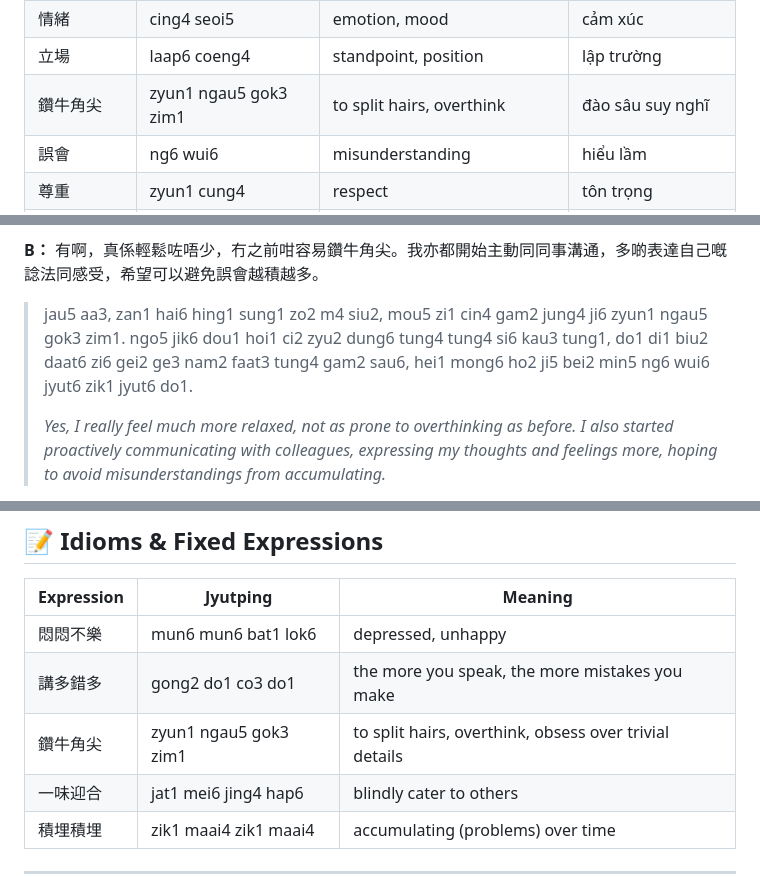
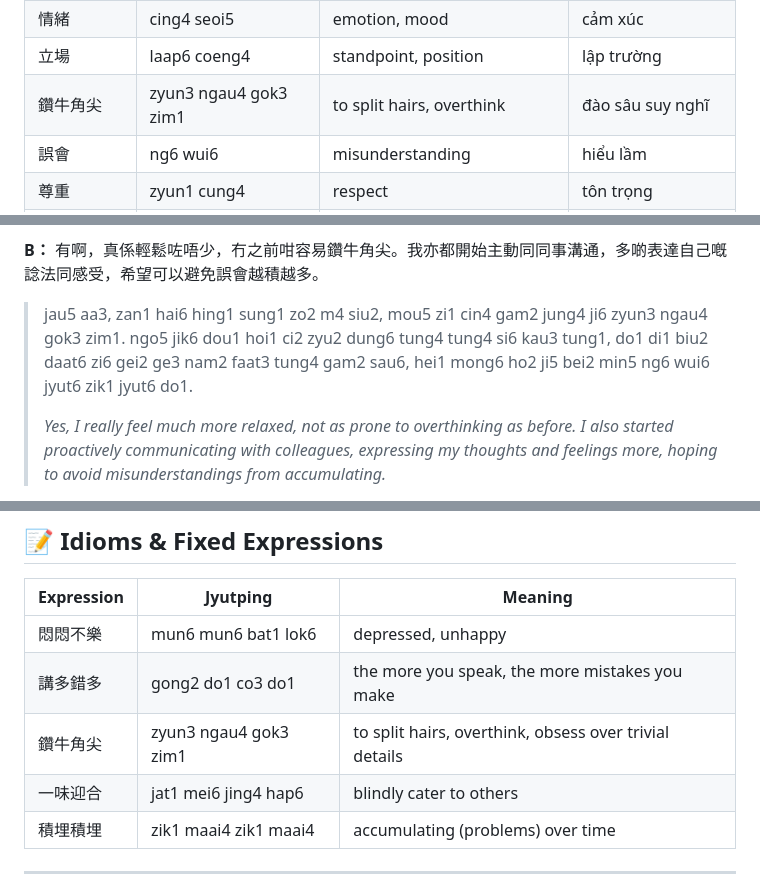
Before and after one commit to nana-learn/learn-cantonese, a Markdown page: lesson_8.md, 3 parts joined by grey strips. Drawn GitHub-style.

```diff
--- a/lesson_8.md
+++ b/lesson_8.md
@@ -26,7 +26,7 @@
 | 冷靜 | laang5 zing6 | calm down | bình tĩnh |
 | 情緒 | cing4 seoi5 | emotion, mood | cảm xúc |
 | 立場 | laap6 coeng4 | standpoint, position | lập trường |
-| 鑽牛角尖 | zyun1 ngau5 gok3 zim1 | to split hairs, overthink | đào sâu suy nghĩ |
+| 鑽牛角尖 | zyun3 ngau4 gok3 zim1 | to split hairs, overthink | đào sâu suy nghĩ |
 | 誤會 | ng6 wui6 | misunderstanding | hiểu lầm |
 | 尊重 | zyun1 cung4 | respect | tôn trọng |
 | 理解 | lei5 gaai2 | understand | thông cảm, hiểu |
@@ -109,7 +109,7 @@
 
 **B：** 有啊，真係輕鬆咗唔少，冇之前咁容易鑽牛角尖。我亦都開始主動同同事溝通，多啲表達自己嘅諗法同感受，希望可以避免誤會越積越多。
 
-> jau5 aa3, zan1 hai6 hing1 sung1 zo2 m4 siu2, mou5 zi1 cin4 gam2 jung4 ji6 zyun1 ngau5 gok3 zim1. ngo5 jik6 dou1 hoi1 ci2 zyu2 dung6 tung4 tung4 si6 kau3 tung1, do1 di1 biu2 daat6 zi6 gei2 ge3 nam2 faat3 tung4 gam2 sau6, hei1 mong6 ho2 ji5 bei2 min5 ng6 wui6 jyut6 zik1 jyut6 do1.
+> jau5 aa3, zan1 hai6 hing1 sung1 zo2 m4 siu2, mou5 zi1 cin4 gam2 jung4 ji6 zyun3 ngau4 gok3 zim1. ngo5 jik6 dou1 hoi1 ci2 zyu2 dung6 tung4 tung4 si6 kau3 tung1, do1 di1 biu2 daat6 zi6 gei2 ge3 nam2 faat3 tung4 gam2 sau6, hei1 mong6 ho2 ji5 bei2 min5 ng6 wui6 jyut6 zik1 jyut6 do1.
 >
 > *Yes, I really feel much more relaxed, not as prone to overthinking as before. I also started proactively communicating with colleagues, expressing my thoughts and feelings more, hoping to avoid misunderstandings from accumulating.*
 
@@ -275,7 +275,7 @@ Indicates a condition must be met first.
 |------------|----------|---------|
 | 悶悶不樂 | mun6 mun6 bat1 lok6 | depressed, unhappy |
 | 講多錯多 | gong2 do1 co3 do1 | the more you speak, the more mistakes you make |
-| 鑽牛角尖 | zyun1 ngau5 gok3 zim1 | to split hairs, overthink, obsess over trivial details |
+| 鑽牛角尖 | zyun3 ngau4 gok3 zim1 | to split hairs, overthink, obsess over trivial details |
 | 一味迎合 | jat1 mei6 jing4 hap6 | blindly cater to others |
 | 積埋積埋 | zik1 maai4 zik1 maai4 | accumulating (problems) over time |
 
```
Also changed, not shown: key_terms_lesson_8.md (+21 -21 lines), teach_lesson.md (+2 -2 lines).
